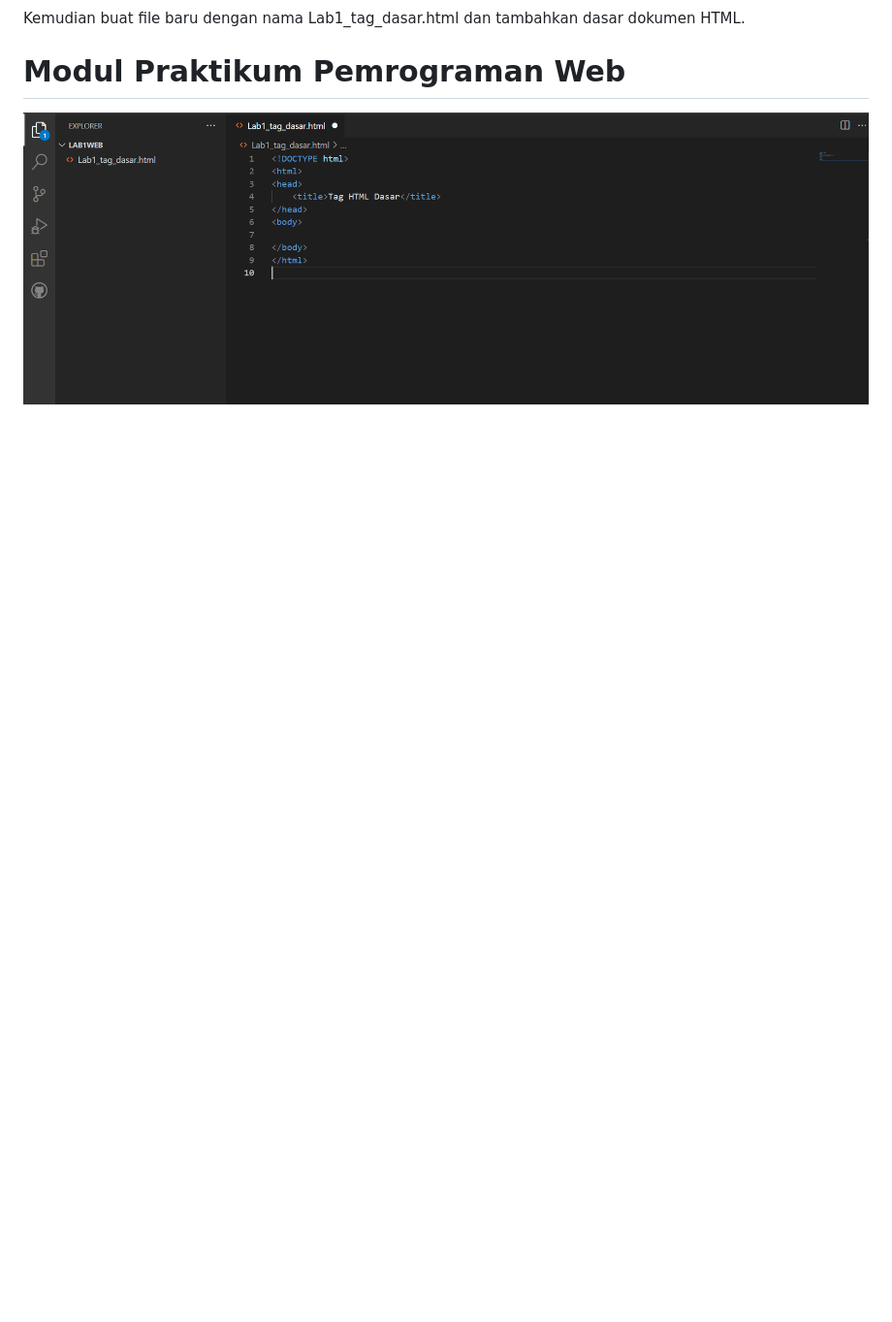
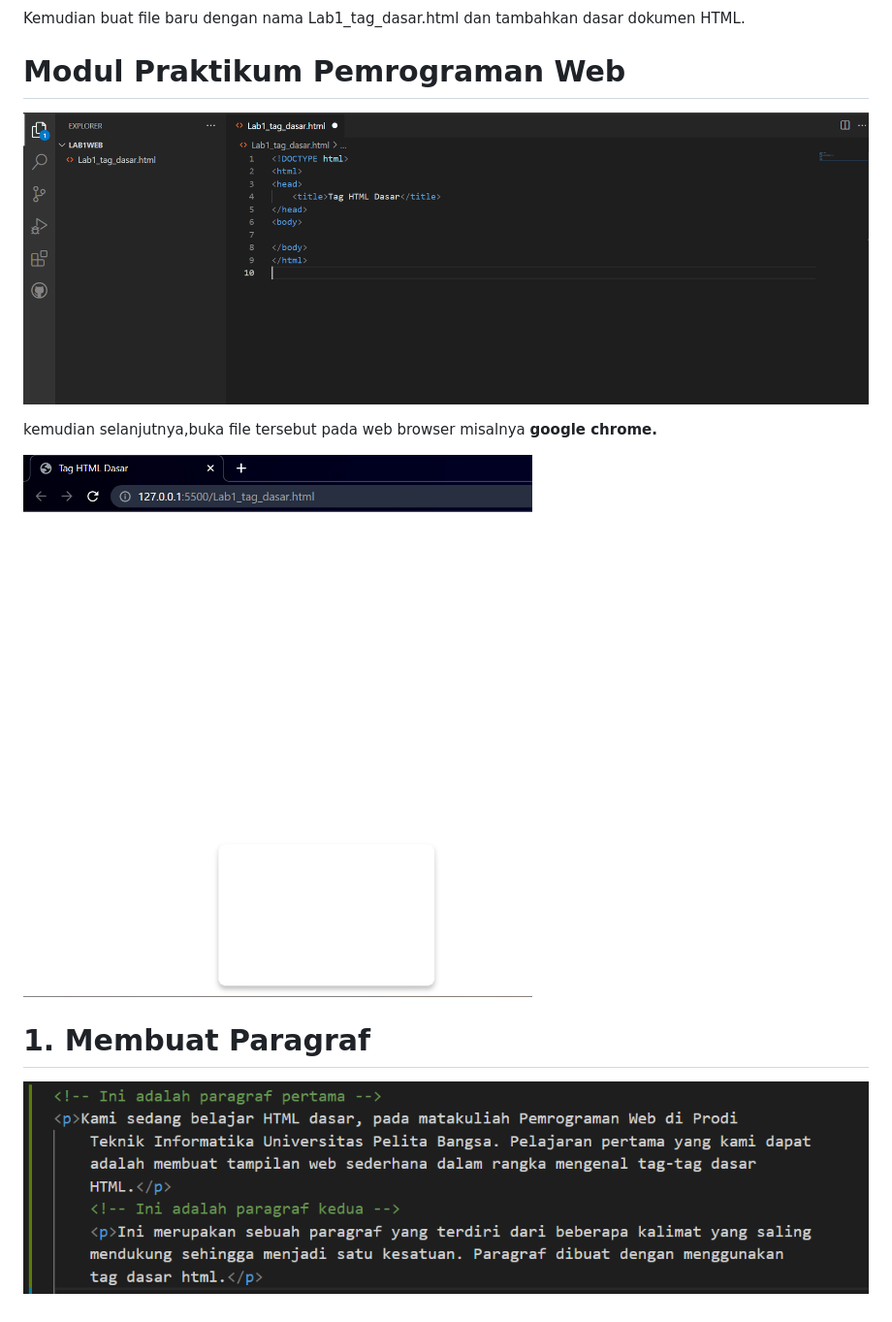
Before and after one commit to Shobahus201201/Lab1web, a Markdown page: README.md, the part around the change. Shown: that part at 97% size. Rendered like a GitHub page; pictures changed too: foto/foto3.png (added), foto/foto4.png (added); blank space fills up the shorter version.

Commit message:
menambahkan foto

```diff
--- a/README.md
+++ b/README.md
@@ -12,3 +12,11 @@ Kemudian buat file baru dengan nama Lab1_tag_dasar.html dan tambahkan dasar doku
 # Modul Praktikum Pemrograman Web
 
 ![foto](foto/foto2.png)
+
+kemudian selanjutnya,buka file tersebut pada web browser misalnya **google chrome.**
+
+![foto](foto/foto3.png)
+
+# **1. Membuat Paragraf**
+
+![foto](foto/foto4.png)
```
